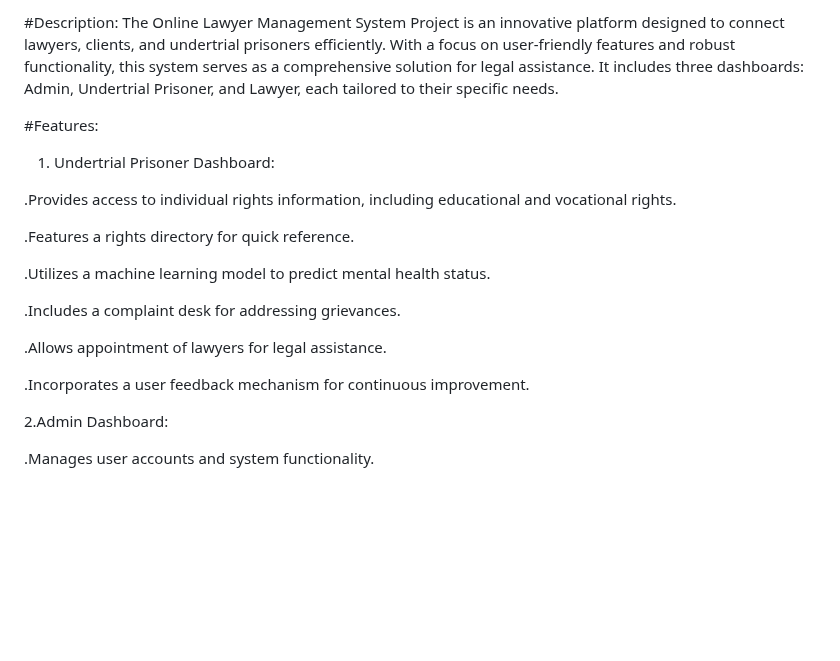
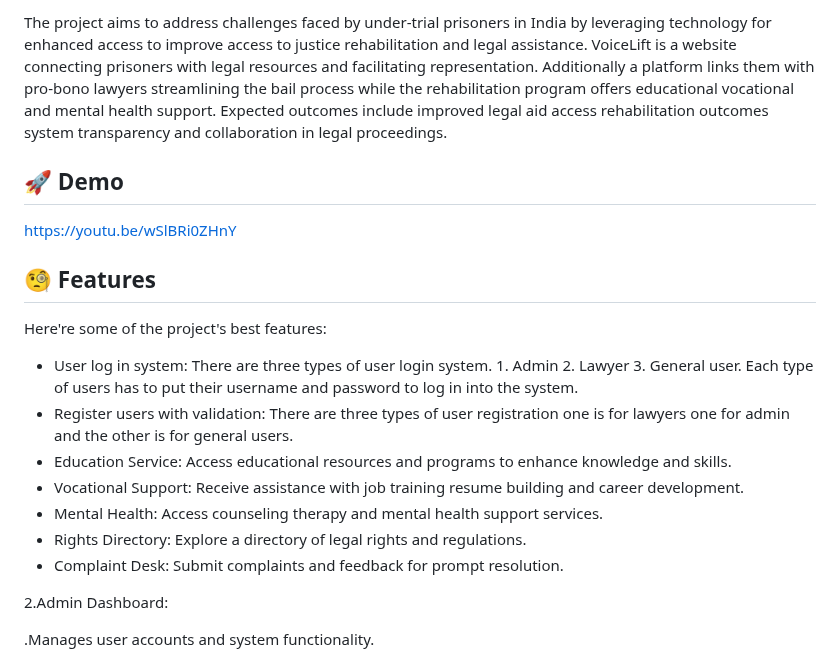
Before and after one commit to GauriGA/VoiceLift_Website, a Markdown page: README.md, the part around one of its changes. Rendered like a GitHub page; blank space fills up the shorter version.

```diff
--- a/README.md
+++ b/README.md
@@ -4,21 +4,23 @@
 
-#Description:
-The Online Lawyer Management System Project is an innovative platform designed to connect lawyers, clients, and undertrial prisoners efficiently. With a focus on user-friendly features and robust functionality, this system serves as a comprehensive solution for legal assistance. It includes three dashboards: Admin, Undertrial Prisoner, and Lawyer, each tailored to their specific needs.
+<p id="description">The project aims to address challenges faced by under-trial prisoners in India by leveraging technology for enhanced access to improve access to justice rehabilitation and legal assistance. VoiceLift is a website connecting prisoners with legal resources and facilitating representation. Additionally a platform links them with pro-bono lawyers streamlining the bail process while the rehabilitation program offers educational vocational and mental health support. Expected outcomes include improved legal aid access rehabilitation outcomes system transparency and collaboration in legal proceedings.</p>
 
-#Features:
-1. Undertrial Prisoner Dashboard:
+<h2>🚀 Demo</h2>
 
-.Provides access to individual rights information, including educational and vocational rights.
+[https://youtu.be/wSlBRi0ZHnY](https://youtu.be/wSlBRi0ZHnY)
 
-.Features a rights directory for quick reference.
 
-.Utilizes a machine learning model to predict mental health status.
 
-.Includes a complaint desk for addressing grievances.
+<h2>🧐 Features</h2>
 
-.Allows appointment of lawyers for legal assistance.
+Here're some of the project's best features:
 
-.Incorporates a user feedback mechanism for continuous improvement.
+*   User log in system: There are three types of user login system. 1. Admin 2. Lawyer 3. General user. Each type of users has to put their username and password to log in into the system.
+*   Register users with validation: There are three types of user registration one is for lawyers one for admin and the other is for general users.
+*   Education Service: Access educational resources and programs to enhance knowledge and skills.
+*   Vocational Support: Receive assistance with job training resume building and career development.
+*   Mental Health: Access counseling therapy and mental health support services.
+*   Rights Directory: Explore a directory of legal rights and regulations.
+*   Complaint Desk: Submit complaints and feedback for prompt resolution.
 
 2.Admin Dashboard:
 
```
Also changed, not shown: other parts of README.md (+1 -1 lines).
